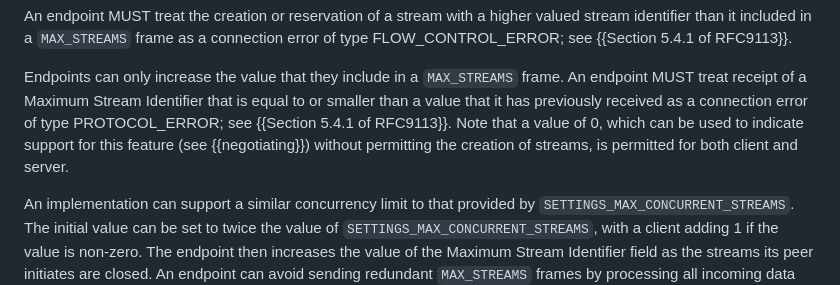
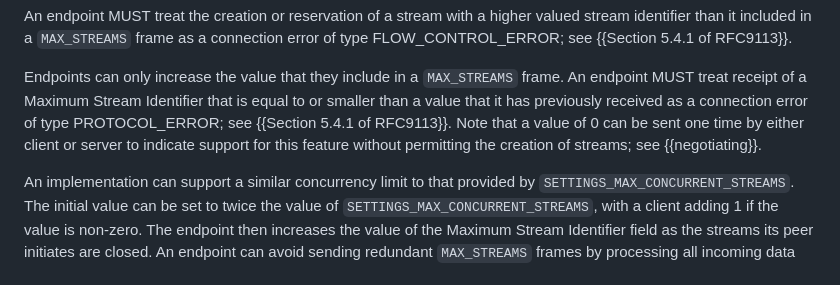
Before and after one commit to martinthomson/h2-stream-limits, a Markdown page: draft-thomson-httpbis-h2-stream-limits.md, the part around the change. GitHub-like rendering.

Commit message:
MAX_STREAMS 0 is just once
This note was not intended to imply that a zero could be sent multiple times.

```diff
--- a/draft-thomson-httpbis-h2-stream-limits.md
+++ b/draft-thomson-httpbis-h2-stream-limits.md
@@ -168,9 +168,8 @@ Endpoints can only increase the value that they include in a `MAX_STREAMS`
 frame.  An endpoint MUST treat receipt of a Maximum Stream Identifier that is
 equal to or smaller than a value that it has previously received as a connection
 error of type PROTOCOL_ERROR; see {{Section 5.4.1 of RFC9113}}.  Note that a
-value of 0, which can be used to indicate support for this feature (see
-{{negotiating}}) without permitting the creation of streams, is permitted for
-both client and server.
+value of 0 can be sent one time by either client or server to indicate support
+for this feature without permitting the creation of streams; see {{negotiating}}.
 
 An implementation can support a similar concurrency limit to that provided by
 `SETTINGS_MAX_CONCURRENT_STREAMS`.  The initial value can be set to twice the
```
